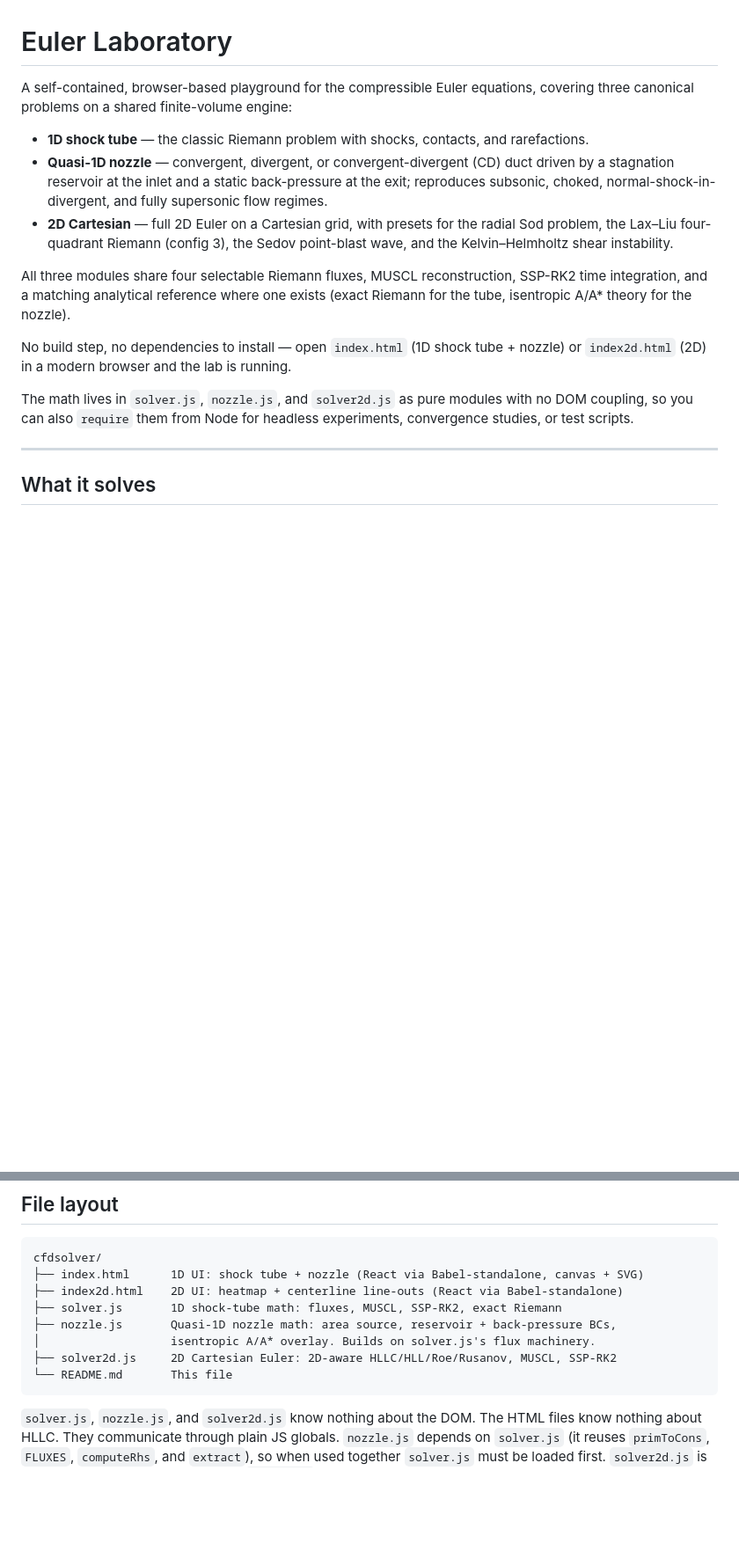
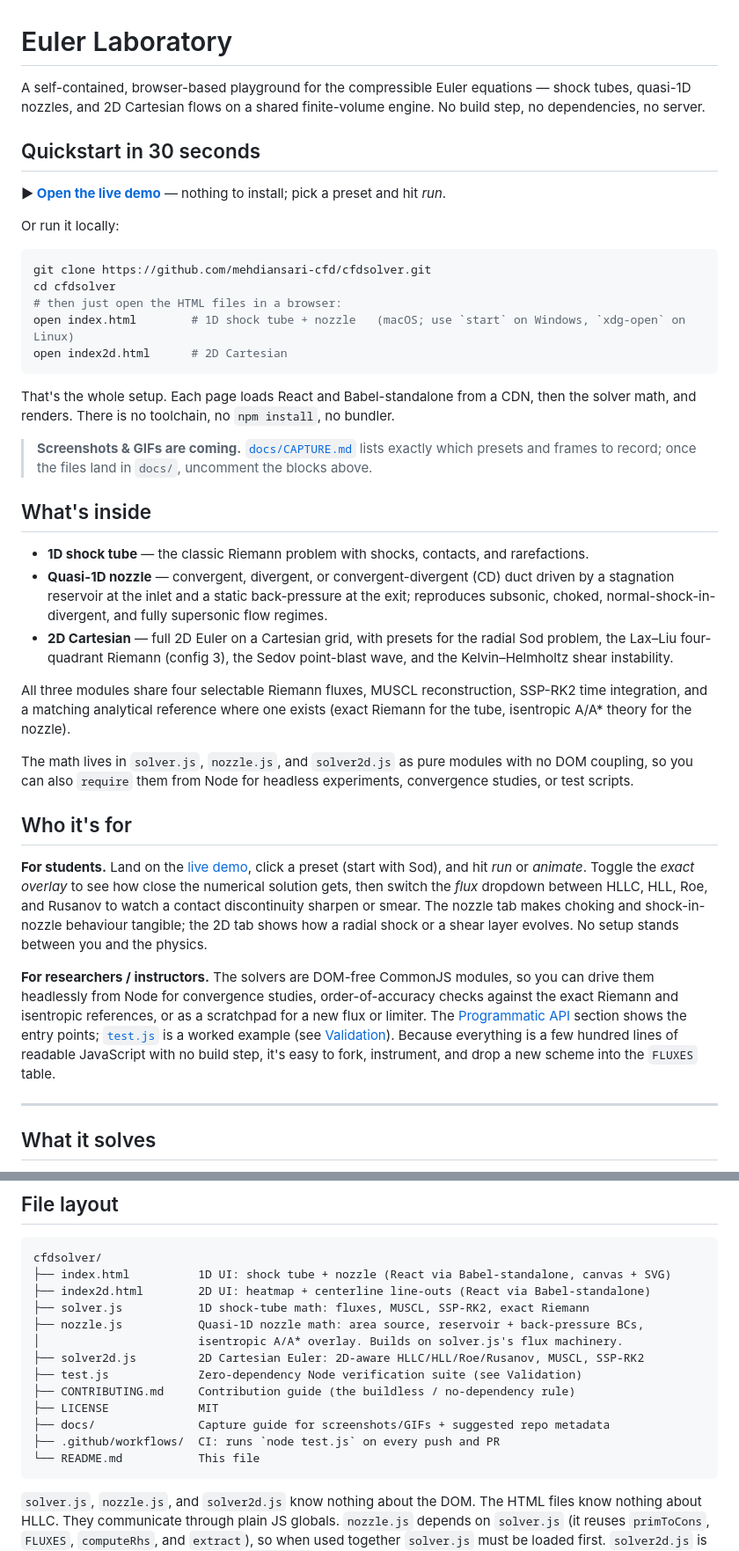
Before and after one commit to mehdiansari-cfd/cfdsolver, a Markdown page: README.md, 2 parts joined by grey strips. Shown at 88% size. GitHub-like rendering; blank space fills up the shorter version.

````diff
--- a/README.md
+++ b/README.md
@@ -1,6 +1,36 @@
 # Euler Laboratory
 
-A self-contained, browser-based playground for the compressible Euler equations, covering three canonical problems on a shared finite-volume engine:
+A self-contained, browser-based playground for the compressible Euler equations — shock tubes, quasi-1D nozzles, and 2D Cartesian flows on a shared finite-volume engine. No build step, no dependencies, no server.
+
+## Quickstart in 30 seconds
+
+**▶ [Open the live demo](https://mehdiansari-cfd.github.io/cfdsolver/)** — nothing to install; pick a preset and hit *run*.
+
+Or run it locally:
+
+```bash
+git clone https://github.com/mehdiansari-cfd/cfdsolver.git
+cd cfdsolver
+# then just open the HTML files in a browser:
+open index.html        # 1D shock tube + nozzle   (macOS; use `start` on Windows, `xdg-open` on Linux)
+open index2d.html      # 2D Cartesian
+```
+
+That's the whole setup. Each page loads React and Babel-standalone from a CDN, then the solver math, and renders. There is no toolchain, no `npm install`, no bundler.
+
+<!-- HERO — see docs/CAPTURE.md; uncomment once docs/hero.png is recorded.
+![The 1D Euler shock-tube lab running the Sod problem, with the exact Riemann solution overlaid.](docs/hero.png)
+-->
+
+<!-- GIFS — see docs/CAPTURE.md; uncomment once the recordings exist.
+| Sod shock tube | Choked CD nozzle | Kelvin–Helmholtz (2D) |
+|:--:|:--:|:--:|
+| ![Sod shock tube animating](docs/sod-shocktube.gif) | ![CD nozzle reaching steady state](docs/nozzle-cd.gif) | ![Kelvin–Helmholtz roll-up](docs/kelvin-helmholtz.gif) |
+-->
+
+> **Screenshots & GIFs are coming.** [`docs/CAPTURE.md`](docs/CAPTURE.md) lists exactly which presets and frames to record; once the files land in `docs/`, uncomment the blocks above.
+
+## What's inside
 
 - **1D shock tube** — the classic Riemann problem with shocks, contacts, and rarefactions.
 - **Quasi-1D nozzle** — convergent, divergent, or convergent-divergent (CD) duct driven by a stagnation reservoir at the inlet and a static back-pressure at the exit; reproduces subsonic, choked, normal-shock-in-divergent, and fully supersonic flow regimes.
@@ -8,9 +38,13 @@ A self-contained, browser-based playground for the compressible Euler equations,
 
 All three modules share four selectable Riemann fluxes, MUSCL reconstruction, SSP-RK2 time integration, and a matching analytical reference where one exists (exact Riemann for the tube, isentropic A/A* theory for the nozzle).
 
-No build step, no dependencies to install — open `index.html` (1D shock tube + nozzle) or `index2d.html` (2D) in a modern browser and the lab is running.
+The math lives in `solver.js`, `nozzle.js`, and `solver2d.js` as pure modules with no DOM coupling, so you can also `require` them from Node for headless experiments, convergence studies, or test scripts.
 
-The math lives in `solver.js`, `nozzle.js`, and `solver2d.js` as pure modules with no DOM coupling, so you can also `require` them from Node for headless experiments, convergence studies, or test scripts.
+## Who it's for
+
+**For students.** Land on the [live demo](https://mehdiansari-cfd.github.io/cfdsolver/), click a preset (start with Sod), and hit *run* or *animate*. Toggle the *exact overlay* to see how close the numerical solution gets, then switch the *flux* dropdown between HLLC, HLL, Roe, and Rusanov to watch a contact discontinuity sharpen or smear. The nozzle tab makes choking and shock-in-nozzle behaviour tangible; the 2D tab shows how a radial shock or a shear layer evolves. No setup stands between you and the physics.
+
+**For researchers / instructors.** The solvers are DOM-free CommonJS modules, so you can drive them headlessly from Node for convergence studies, order-of-accuracy checks against the exact Riemann and isentropic references, or as a scratchpad for a new flux or limiter. The [Programmatic API](#programmatic-api) section shows the entry points; [`test.js`](test.js) is a worked example (see [Validation](#validation)). Because everything is a few hundred lines of readable JavaScript with no build step, it's easy to fork, instrument, and drop a new scheme into the `FLUXES` table.
 
 ---
 
@@ -165,13 +205,18 @@ The 2D UI (`index2d.html`) is the parallel page to the shock-tube lab: a canvas
 
 ```
 cfdsolver/
-├── index.html      1D UI: shock tube + nozzle (React via Babel-standalone, canvas + SVG)
-├── index2d.html    2D UI: heatmap + centerline line-outs (React via Babel-standalone)
-├── solver.js       1D shock-tube math: fluxes, MUSCL, SSP-RK2, exact Riemann
-├── nozzle.js       Quasi-1D nozzle math: area source, reservoir + back-pressure BCs,
-│                   isentropic A/A* overlay. Builds on solver.js's flux machinery.
-├── solver2d.js     2D Cartesian Euler: 2D-aware HLLC/HLL/Roe/Rusanov, MUSCL, SSP-RK2
-└── README.md       This file
+├── index.html          1D UI: shock tube + nozzle (React via Babel-standalone, canvas + SVG)
+├── index2d.html        2D UI: heatmap + centerline line-outs (React via Babel-standalone)
+├── solver.js           1D shock-tube math: fluxes, MUSCL, SSP-RK2, exact Riemann
+├── nozzle.js           Quasi-1D nozzle math: area source, reservoir + back-pressure BCs,
+│                       isentropic A/A* overlay. Builds on solver.js's flux machinery.
+├── solver2d.js         2D Cartesian Euler: 2D-aware HLLC/HLL/Roe/Rusanov, MUSCL, SSP-RK2
+├── test.js             Zero-dependency Node verification suite (see Validation)
+├── CONTRIBUTING.md     Contribution guide (the buildless / no-dependency rule)
+├── LICENSE             MIT
+├── docs/               Capture guide for screenshots/GIFs + suggested repo metadata
+├── .github/workflows/  CI: runs `node test.js` on every push and PR
+└── README.md           This file
 ```
 
 `solver.js`, `nozzle.js`, and `solver2d.js` know nothing about the DOM. The HTML files know nothing about HLLC. They communicate through plain JS globals. `nozzle.js` depends on `solver.js` (it reuses `primToCons`, `FLUXES`, `computeRhs`, and `extract`), so when used together `solver.js` must be loaded first. `solver2d.js` is self-contained — it does not import `solver.js`.
````
Also changed, not shown: other parts of README.md (+12 -6 lines), docs/CAPTURE.md (added, +26 -0 lines), docs/REPO-METADATA.md (added, +41 -0 lines).
